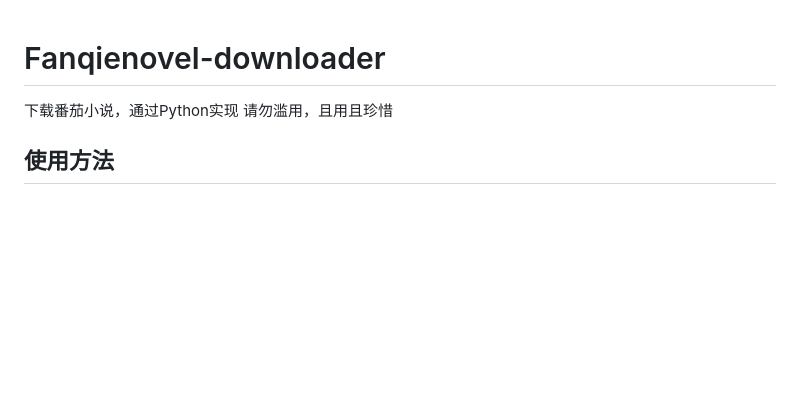
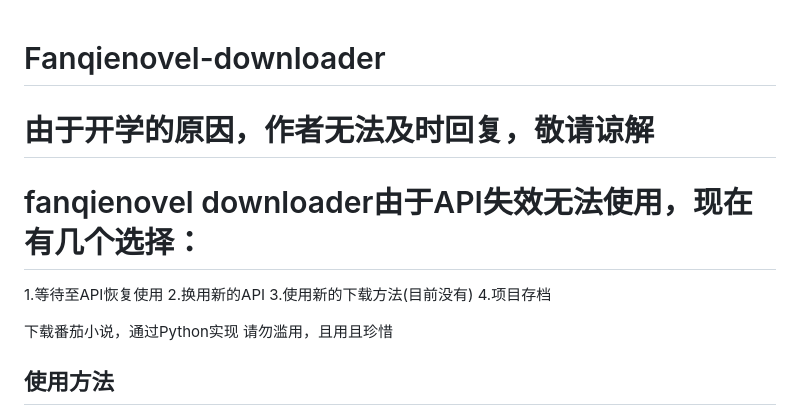
Before and after one commit to lislabs/fanqienovel-downloader-fix, a Markdown page: README.md, the part around the change. Rendered like a GitHub page; blank space fills up the shorter version.

Commit message:
更新 README.md

```diff
--- a/README.md
+++ b/README.md
@@ -1,4 +1,12 @@
 # Fanqienovel-downloader
+
+
+# 由于开学的原因，作者无法及时回复，敬请谅解
+# fanqienovel downloader由于API失效无法使用，现在有几个选择：
+1.等待至API恢复使用
+2.换用新的API
+3.使用新的下载方法(目前没有)
+4.项目存档
 
 下载番茄小说，通过Python实现
 请勿滥用，且用且珍惜
```
